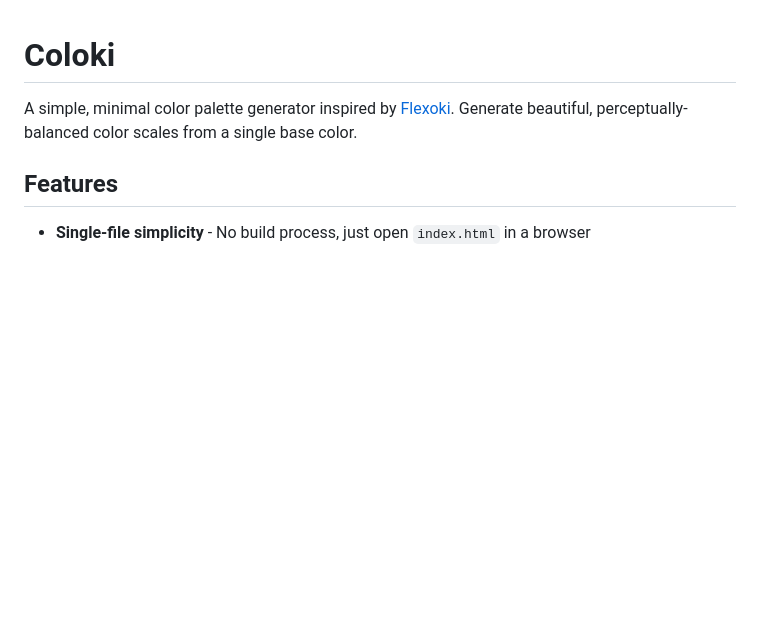
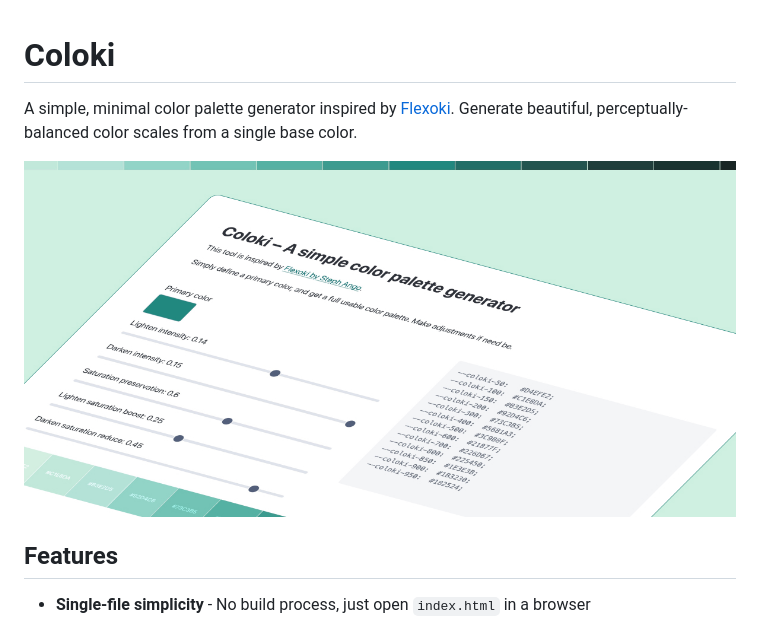
Before and after one commit to vasserdigital/coloki, a Markdown page: readme.md, the part around the change. Drawn GitHub-style; blank space fills up the shorter version.

Commit message:
add image to readme

```diff
--- a/readme.md
+++ b/readme.md
@@ -1,6 +1,8 @@
 # Coloki
 
 A simple, minimal color palette generator inspired by [Flexoki](https://stephango.com/flexoki). Generate beautiful, perceptually-balanced color scales from a single base color.
+
+![Coloki](coloki.jpg)
 
 ## Features
 
```
